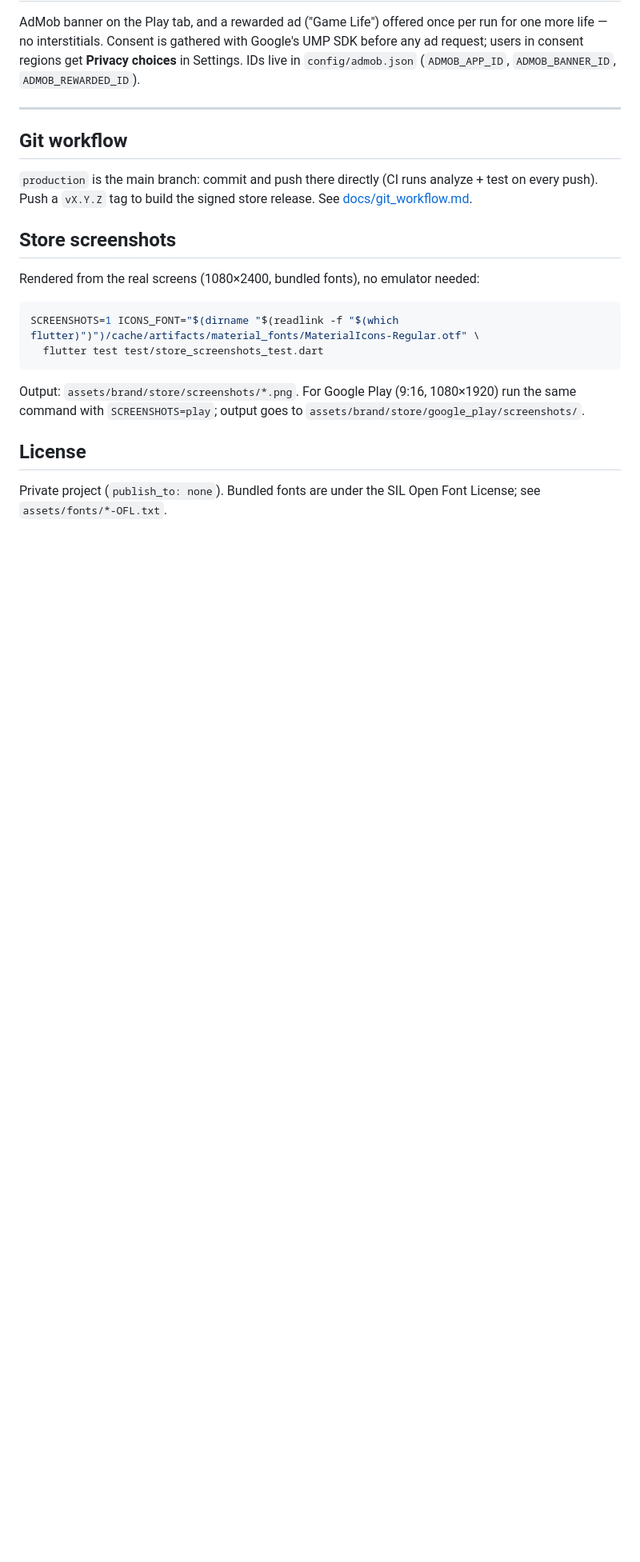
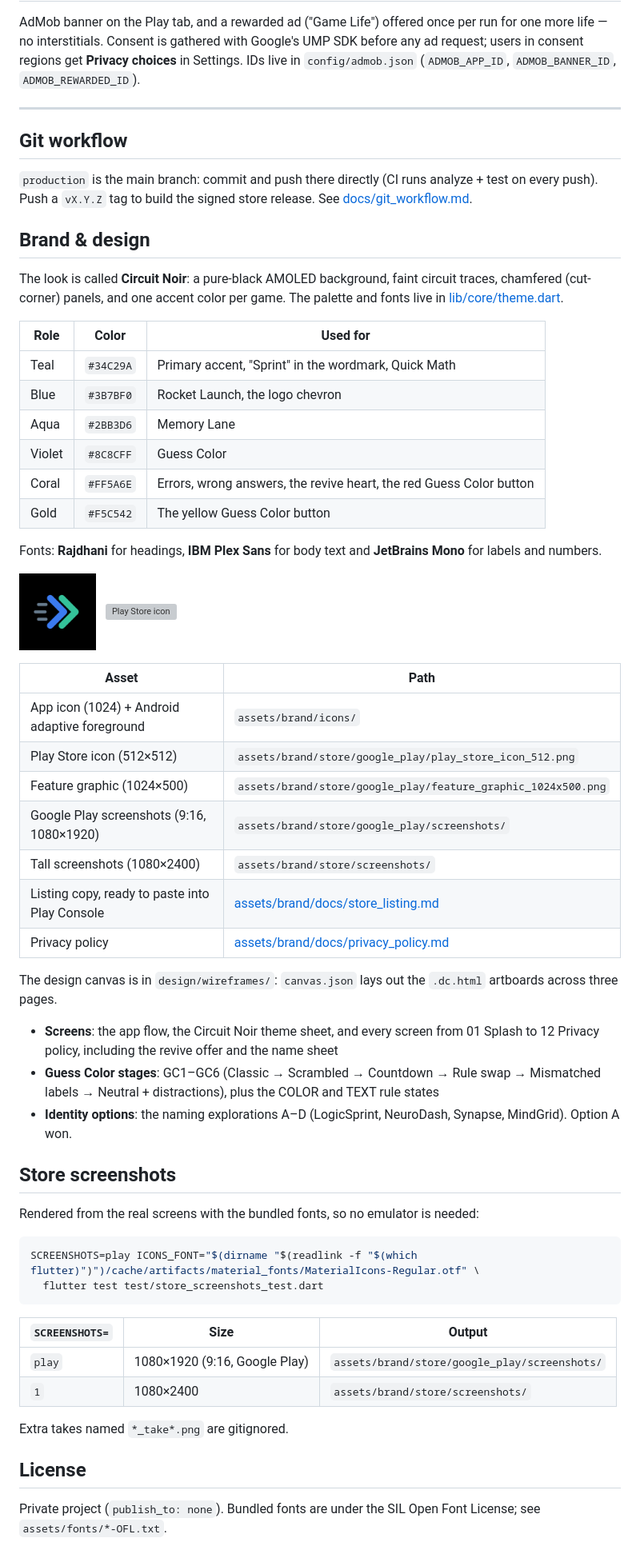
Before and after one commit to TRUPALIX9/logic-sprint, a Markdown page: README.md, the part around one of its changes. Shown at 80% size. Rendered like a GitHub page; blank space fills up the shorter version; grey boxes are pictures that could not be loaded.

Commit message:
docs: README screenshot gallery, brand & design section
Co-Authored-By: Claude Opus 5 <noreply@anthropic.com>

````diff
--- a/README.md
+++ b/README.md
@@ -105,16 +131,58 @@ AdMob banner on the Play tab, and a rewarded ad ("Game Life") offered once per r
 
 `production` is the main branch: commit and push there directly (CI runs analyze + test on every push). Push a `vX.Y.Z` tag to build the signed store release. See [docs/git_workflow.md](docs/git_workflow.md).
 
+## Brand & design
+
+The look is called **Circuit Noir**: a pure-black AMOLED background, faint circuit traces, chamfered (cut-corner) panels, and one accent color per game. The palette and fonts live in [lib/core/theme.dart](lib/core/theme.dart).
+
+| Role | Color | Used for |
+|------|-------|----------|
+| Teal | `#34C29A` | Primary accent, "Sprint" in the wordmark, Quick Math |
+| Blue | `#3B7BF0` | Rocket Launch, the logo chevron |
+| Aqua | `#2BB3D6` | Memory Lane |
+| Violet | `#8C8CFF` | Guess Color |
+| Coral | `#FF5A6E` | Errors, wrong answers, the revive heart, the red Guess Color button |
+| Gold | `#F5C542` | The yellow Guess Color button |
+
+Fonts: **Rajdhani** for headings, **IBM Plex Sans** for body text and **JetBrains Mono** for labels and numbers.
+
+<p>
+  <img src="assets/brand/icons/logicsprint_icon_1024.png" width="96" alt="LogicSprint app icon">
+  &nbsp;
+  <img src="assets/brand/store/google_play/play_store_icon_512.png" width="96" alt="Play Store icon">
+</p>
+
+| Asset | Path |
+|-------|------|
+| App icon (1024) + Android adaptive foreground | `assets/brand/icons/` |
+| Play Store icon (512×512) | `assets/brand/store/google_play/play_store_icon_512.png` |
+| Feature graphic (1024×500) | `assets/brand/store/google_play/feature_graphic_1024x500.png` |
+| Google Play screenshots (9:16, 1080×1920) | `assets/brand/store/google_play/screenshots/` |
+| Tall screenshots (1080×2400) | `assets/brand/store/screenshots/` |
+| Listing copy, ready to paste into Play Console | [assets/brand/docs/store_listing.md](assets/brand/docs/store_listing.md) |
+| Privacy policy | [assets/brand/docs/privacy_policy.md](assets/brand/docs/privacy_policy.md) |
+
+The design canvas is in `design/wireframes/`: `canvas.json` lays out the `.dc.html` artboards across three pages.
+
+- **Screens**: the app flow, the Circuit Noir theme sheet, and every screen from 01 Splash to 12 Privacy policy, including the revive offer and the name sheet
+- **Guess Color stages**: GC1–GC6 (Classic → Scrambled → Countdown → Rule swap → Mismatched labels → Neutral + distractions), plus the COLOR and TEXT rule states
+- **Identity options**: the naming explorations A–D (LogicSprint, NeuroDash, Synapse, MindGrid). Option A won.
+
 ## Store screenshots
 
-Rendered from the real screens (1080×2400, bundled fonts), no emulator needed:
+Rendered from the real screens with the bundled fonts, so no emulator is needed:
 
 ```bash
-SCREENSHOTS=1 ICONS_FONT="$(dirname "$(readlink -f "$(which flutter)")")/cache/artifacts/material_fonts/MaterialIcons-Regular.otf" \
+SCREENSHOTS=play ICONS_FONT="$(dirname "$(readlink -f "$(which flutter)")")/cache/artifacts/material_fonts/MaterialIcons-Regular.otf" \
   flutter test test/store_screenshots_test.dart
 ```
 
-Output: `assets/brand/store/screenshots/*.png`. For Google Play (9:16, 1080×1920) run the same command with `SCREENSHOTS=play`; output goes to `assets/brand/store/google_play/screenshots/`.
+| `SCREENSHOTS=` | Size | Output |
+|----------------|------|--------|
+| `play` | 1080×1920 (9:16, Google Play) | `assets/brand/store/google_play/screenshots/` |
+| `1` | 1080×2400 | `assets/brand/store/screenshots/` |
+
+Extra takes named `*_take*.png` are gitignored.
 
 ## License
 
````
Also changed, not shown: other parts of README.md (+29 -3 lines).
